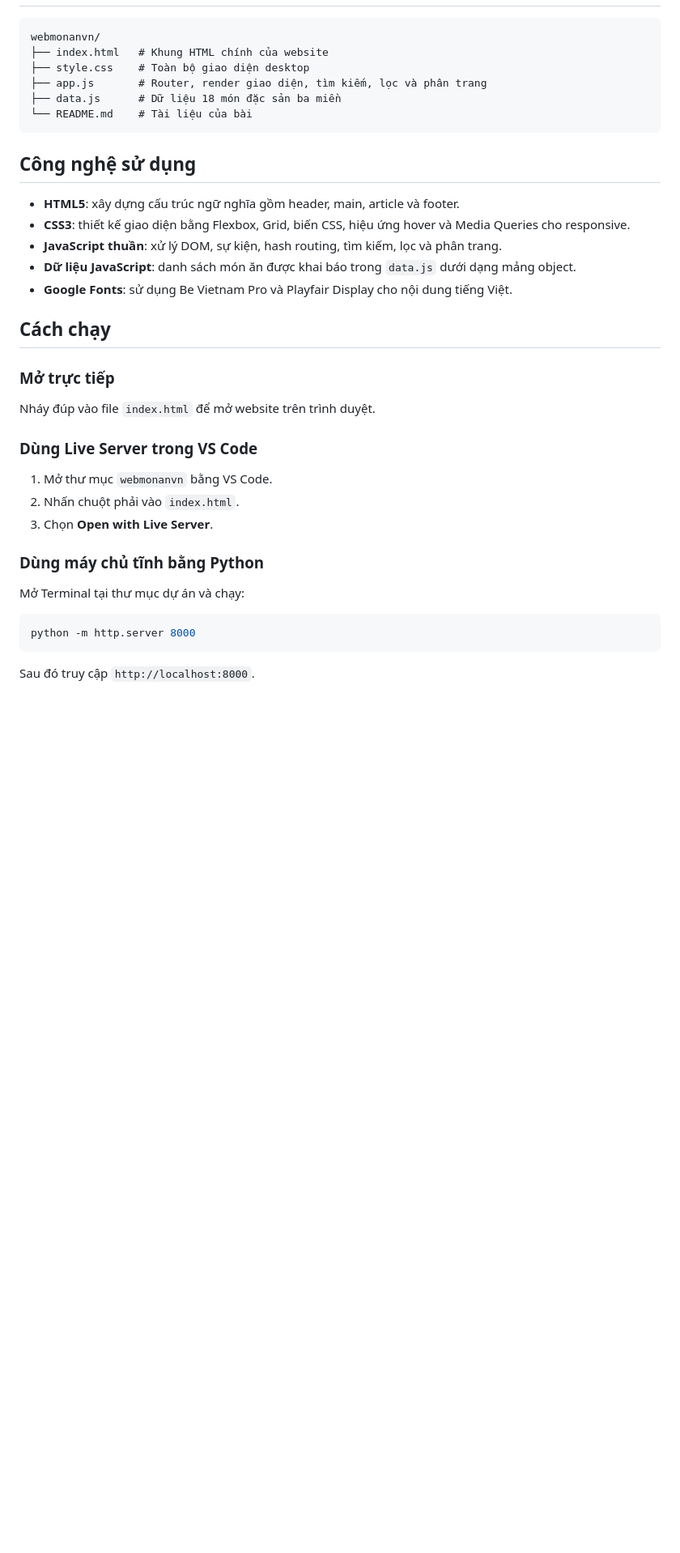
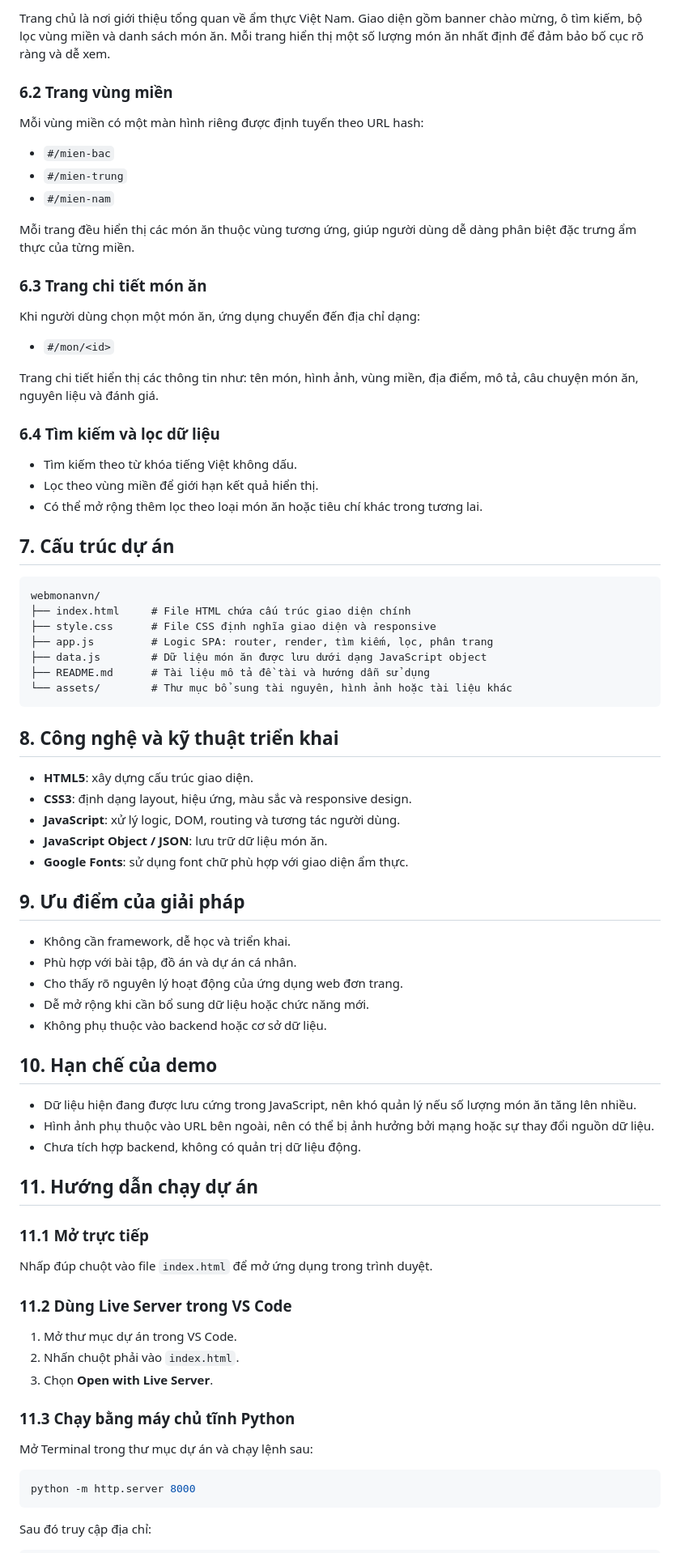
Before and after one commit to haint171296/-csn---dx24tt8---nguyentuhai---webgioithieudacsanvietnam-, a Markdown page: webmonanvn/README.md, the part around one of its changes. Shown at 81% size. Rendered like a GitHub page; blank space fills up the shorter version.

````diff
--- a/webmonanvn/README.md
+++ b/webmonanvn/README.md
@@ -44,40 +58,82 @@ Mỗi món ăn có một đường dẫn riêng dạng `#/mon/ten-mon`. Trang ch
+Trang chủ là nơi giới thiệu tổng quan về ẩm thực Việt Nam. Giao diện gồm banner chào mừng, ô tìm kiếm, bộ lọc vùng miền và danh sách món ăn. Mỗi trang hiển thị một số lượng món ăn nhất định để đảm bảo bố cục rõ ràng và dễ xem.
+
+### 6.2 Trang vùng miền
+
+Mỗi vùng miền có một màn hình riêng được định tuyến theo URL hash:
+
+- `#/mien-bac`
+- `#/mien-trung`
+- `#/mien-nam`
+
+Mỗi trang đều hiển thị các món ăn thuộc vùng tương ứng, giúp người dùng dễ dàng phân biệt đặc trưng ẩm thực của từng miền.
+
+### 6.3 Trang chi tiết món ăn
+
+Khi người dùng chọn một món ăn, ứng dụng chuyển đến địa chỉ dạng:
+
+- `#/mon/<id>`
+
+Trang chi tiết hiển thị các thông tin như: tên món, hình ảnh, vùng miền, địa điểm, mô tả, câu chuyện món ăn, nguyên liệu và đánh giá.
+
+### 6.4 Tìm kiếm và lọc dữ liệu
+
+- Tìm kiếm theo từ khóa tiếng Việt không dấu.
+- Lọc theo vùng miền để giới hạn kết quả hiển thị.
+- Có thể mở rộng thêm lọc theo loại món ăn hoặc tiêu chí khác trong tương lai.
+
+## 7. Cấu trúc dự án
 
 ```text
 webmonanvn/
-├── index.html   # Khung HTML chính của website
-├── style.css    # Toàn bộ giao diện desktop
-├── app.js       # Router, render giao diện, tìm kiếm, lọc và phân trang
-├── data.js      # Dữ liệu 18 món đặc sản ba miền
-└── README.md    # Tài liệu của bài
+├── index.html     # File HTML chứa cấu trúc giao diện chính
+├── style.css      # File CSS định nghĩa giao diện và responsive
+├── app.js         # Logic SPA: router, render, tìm kiếm, lọc, phân trang
+├── data.js        # Dữ liệu món ăn được lưu dưới dạng JavaScript object
+├── README.md      # Tài liệu mô tả đề tài và hướng dẫn sử dụng
+└── assets/        # Thư mục bổ sung tài nguyên, hình ảnh hoặc tài liệu khác
 ```
 
-## Công nghệ sử dụng
+## 8. Công nghệ và kỹ thuật triển khai
 
-- **HTML5**: xây dựng cấu trúc ngữ nghĩa gồm header, main, article và footer.
-- **CSS3**: thiết kế giao diện bằng Flexbox, Grid, biến CSS, hiệu ứng hover và Media Queries cho responsive.
-- **JavaScript thuần**: xử lý DOM, sự kiện, hash routing, tìm kiếm, lọc và phân trang.
-- **Dữ liệu JavaScript**: danh sách món ăn được khai báo trong `data.js` dưới dạng mảng object.
-- **Google Fonts**: sử dụng Be Vietnam Pro và Playfair Display cho nội dung tiếng Việt.
+- **HTML5**: xây dựng cấu trúc giao diện.
+- **CSS3**: định dạng layout, hiệu ứng, màu sắc và responsive design.
+- **JavaScript**: xử lý logic, DOM, routing và tương tác người dùng.
+- **JavaScript Object / JSON**: lưu trữ dữ liệu món ăn.
+- **Google Fonts**: sử dụng font chữ phù hợp với giao diện ẩm thực.
 
-## Cách chạy
+## 9. Ưu điểm của giải pháp
 
-### Mở trực tiếp
+- Không cần framework, dễ học và triển khai.
+- Phù hợp với bài tập, đồ án và dự án cá nhân.
+- Cho thấy rõ nguyên lý hoạt động của ứng dụng web đơn trang.
+- Dễ mở rộng khi cần bổ sung dữ liệu hoặc chức năng mới.
+- Không phụ thuộc vào backend hoặc cơ sở dữ liệu.
 
-Nháy đúp vào file `index.html` để mở website trên trình duyệt.
+## 10. Hạn chế của demo
 
-### Dùng Live Server trong VS Code
+- Dữ liệu hiện đang được lưu cứng trong JavaScript, nên khó quản lý nếu số lượng món ăn tăng lên nhiều.
+- Hình ảnh phụ thuộc vào URL bên ngoài, nên có thể bị ảnh hưởng bởi mạng hoặc sự thay đổi nguồn dữ liệu.
+- Chưa tích hợp backend, không có quản trị dữ liệu động.
 
-1. Mở thư mục `webmonanvn` bằng VS Code.
+## 11. Hướng dẫn chạy dự án
+
+### 11.1 Mở trực tiếp
+
+Nhấp đúp chuột vào file `index.html` để mở ứng dụng trong trình duyệt.
+
+### 11.2 Dùng Live Server trong VS Code
+
+1. Mở thư mục dự án trong VS Code.
 2. Nhấn chuột phải vào `index.html`.
 3. Chọn **Open with Live Server**.
 
-### Dùng máy chủ tĩnh bằng Python
+### 11.3 Chạy bằng máy chủ tĩnh Python
 
-Mở Terminal tại thư mục dự án và chạy:
+Mở Terminal trong thư mục dự án và chạy lệnh sau:
 
 ```bash
 python -m http.server 8000
 ```
 
-Sau đó truy cập `http://localhost:8000`.
+Sau đó truy cập địa chỉ:
 
````
Also changed, not shown: other parts of webmonanvn/README.md (+52 -53 lines).
